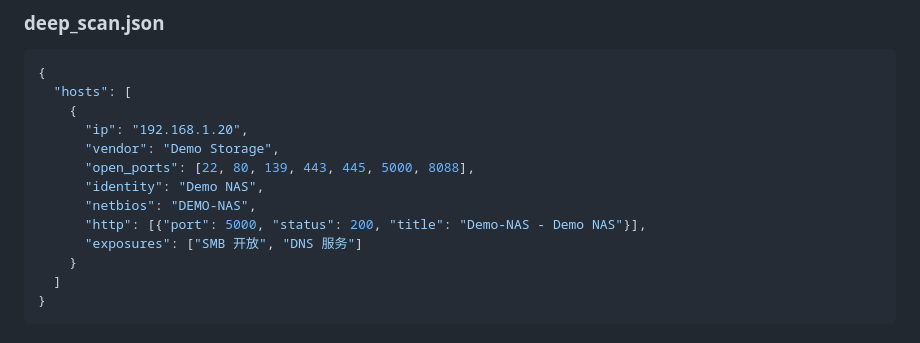
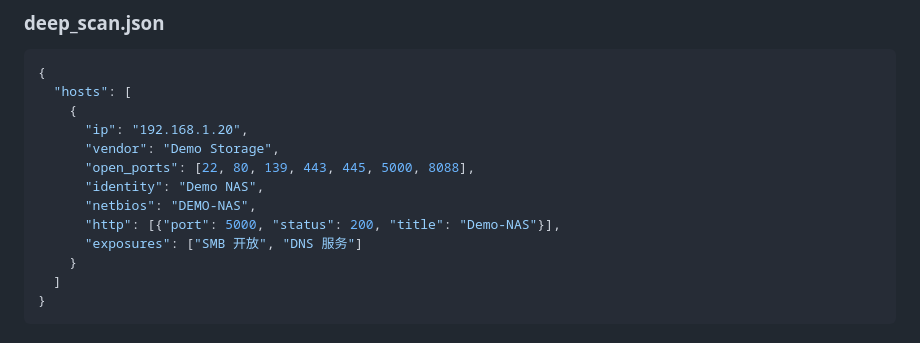
Before and after one commit to alexyyyander/southbound, a Markdown page: docs/ARCHITECTURE.md, the part around the change. GitHub-like rendering.

Commit message:
Redact additional host identifiers from docs

```diff
--- a/docs/ARCHITECTURE.md
+++ b/docs/ARCHITECTURE.md
@@ -156,7 +156,7 @@ southbound mcp
       "open_ports": [22, 80, 139, 443, 445, 5000, 8088],
       "identity": "Demo NAS",
       "netbios": "DEMO-NAS",
-      "http": [{"port": 5000, "status": 200, "title": "Demo-NAS - Demo NAS"}],
+      "http": [{"port": 5000, "status": 200, "title": "Demo-NAS"}],
       "exposures": ["SMB 开放", "DNS 服务"]
     }
   ]
```
